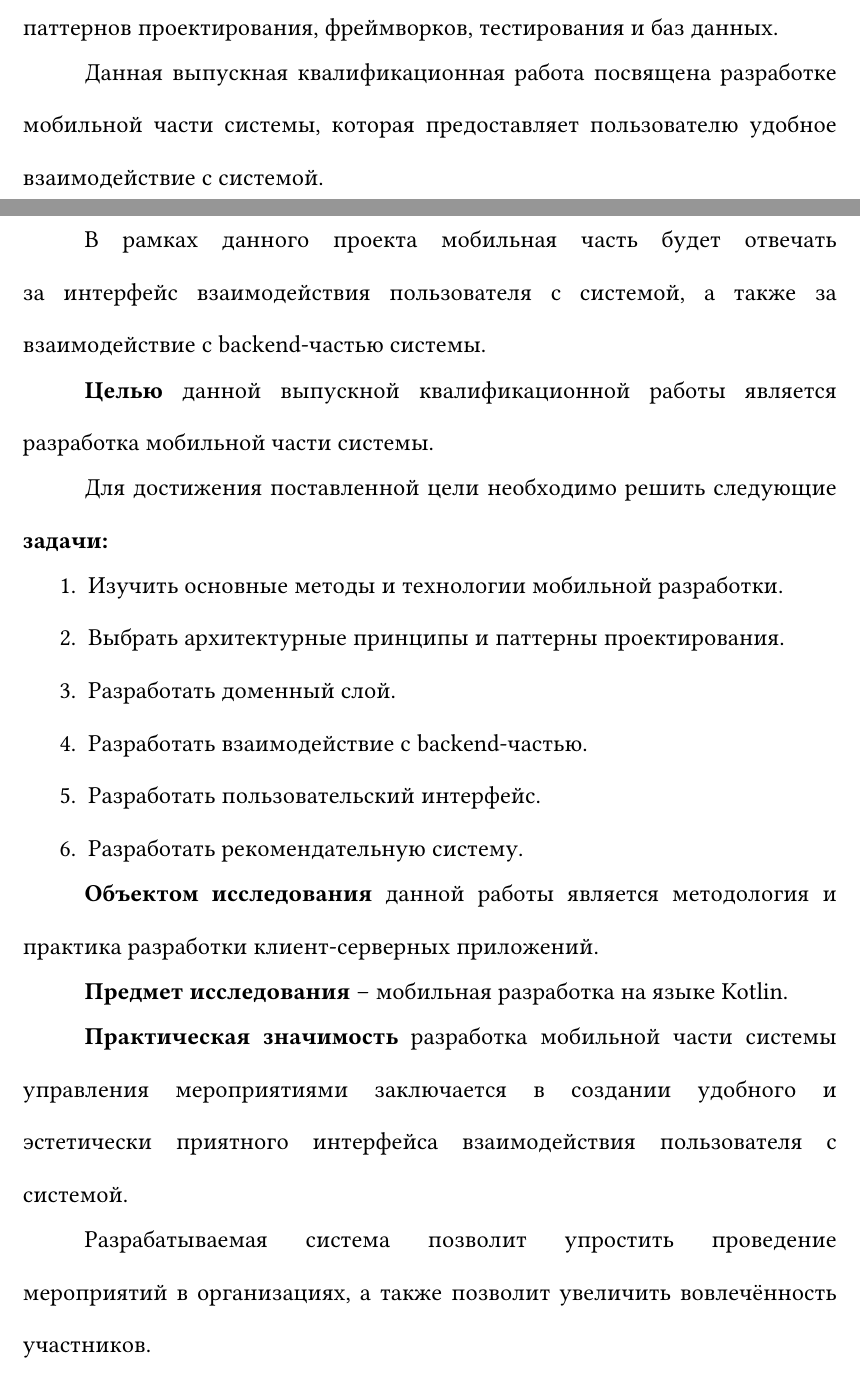
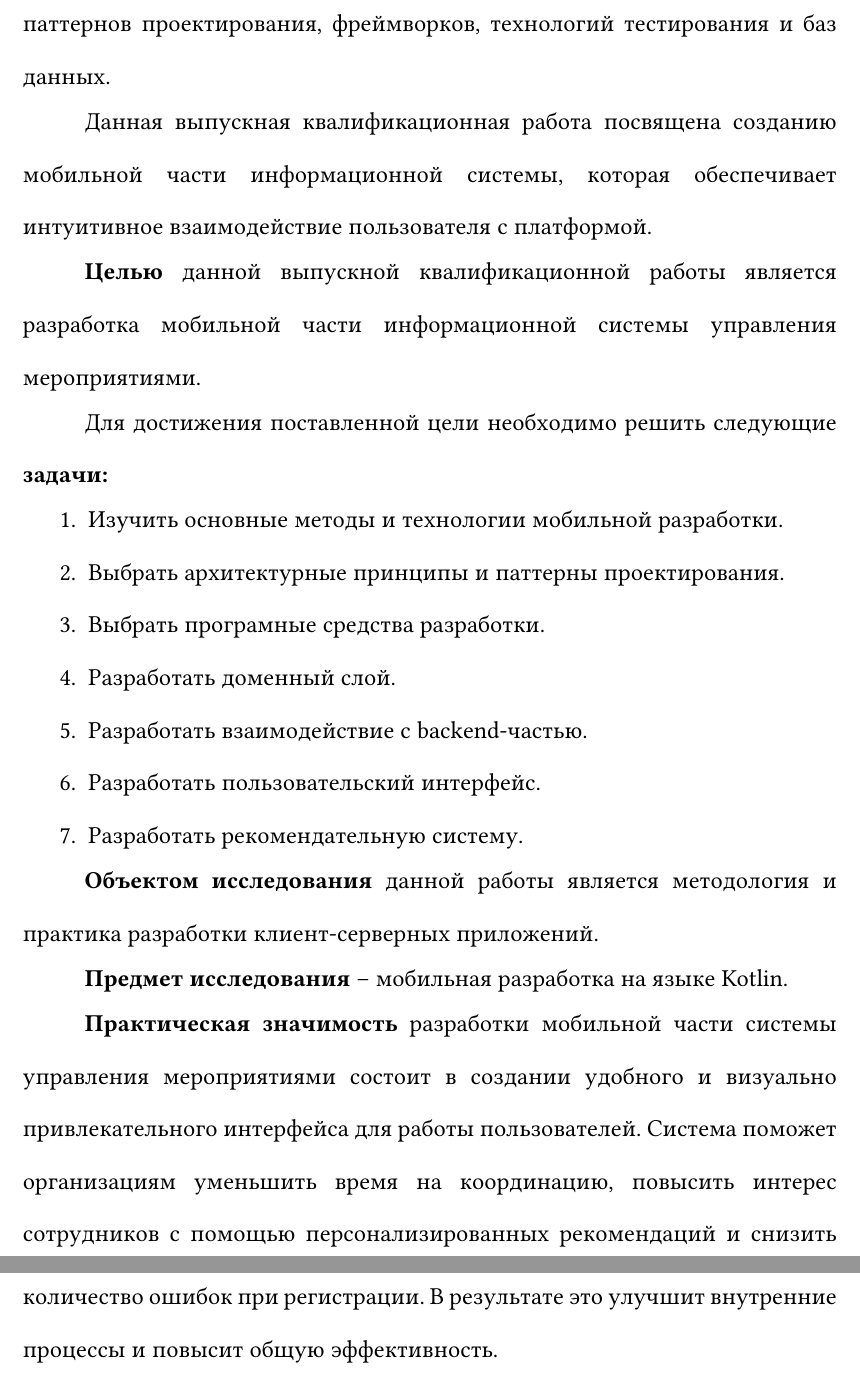
Before and after one commit to Shtskkh/Diploma, a Typst document (Анастасия/Диплом (Анастасия).typ): two parts of pages 4 and 5 of 10 before the commit and two parts of pages 5 and 6 of 11 after it, joined at a grey line, cut so that both start at the same text. Compiled offline with Typst 0.15; a missing font is replaced by an installed copy or a similar font.

Commit message:
Правка введения.

```diff
--- a/Анастасия/Диплом (Анастасия).typ
+++ b/Анастасия/Диплом (Анастасия).typ
@@ -258,3 +257,4 @@
 привычных и рутинных задач.
 
 Разработка предлагаемой информационной системы требует применения современных подходов
+и технологий, таких как использование паттернов проектирования, фреймворков, технологий тестирования и
@@ -262,18 +261,16 @@
 баз данных.
 
-Данная выпускная квалификационная работа посвящена разработке мобильной части системы,
-которая предоставляет пользователю удобное взаимодействие с системой.
-
-В рамках данного проекта мобильная часть будет отвечать за интерфейс взаимодействия
-пользователя с системой, а также за взаимодействие с backend-частью системы.
+Данная выпускная квалификационная работа посвящена созданию мобильной части информационной системы,
+которая обеспечивает интуитивное взаимодействие пользователя с платформой.
 
 *Целью* данной выпускной квалификационной работы является разработка
-мобильной части системы.
+мобильной части информационной системы управления мероприятиями.
 
 Для достижения поставленной цели необходимо решить следующие *задачи:*
 
 + Изучить основные методы и технологии мобильной разработки.
 + Выбрать архитектурные принципы и паттерны проектирования.
++ Выбрать програмные средства разработки.
 + Разработать доменный слой.
 + Разработать взаимодействие с backend-частью.
 + Разработать пользовательский интерфейс.
@@ -284,12 +281,12 @@
 
 *Предмет исследования* -- мобильная разработка на языке Kotlin.
 
-*Практическая значимость* разработка мобильной части системы управления мероприятиями
-заключается в создании удобного и эстетически приятного интерфейса взаимодействия пользователя с системой.
-
-Разрабатываемая система позволит упростить проведение мероприятий в организациях,
-а также позволит увеличить вовлечённость участников.
-
+*Практическая значимость*  разработки мобильной части системы управления мероприятиями
+состоит в создании удобного и визуально привлекательного интерфейса для работы пользователей.
+Система поможет организациям уменьшить время на координацию,
+повысить интерес сотрудников с помощью персонализированных рекомендаций
+и снизить количество ошибок при регистрации.
+В результате это улучшит внутренние процессы и повысит общую эффективность.
 #pagebreak()
 
 = #upper[Теоретические основы мобильной разработки]
```
Also changed, not shown: Анастасия/Диплом (Анастасия).pdf, Анастасия/Диплом (Анастасия).typ (28 more changed lines), 1 other file.
